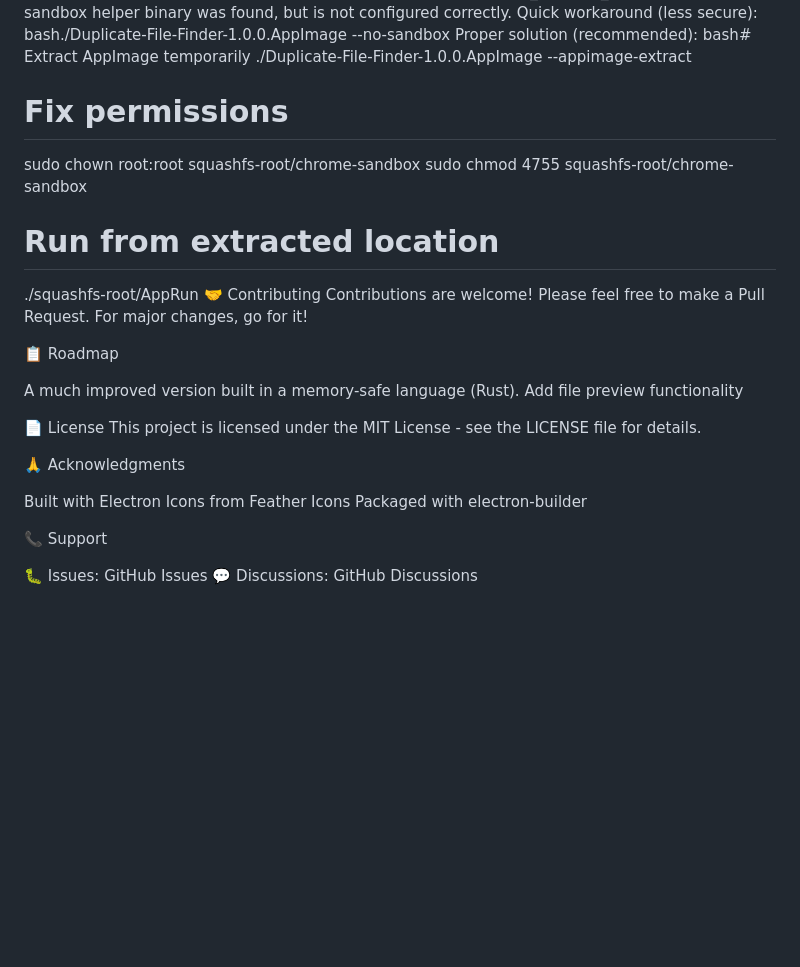
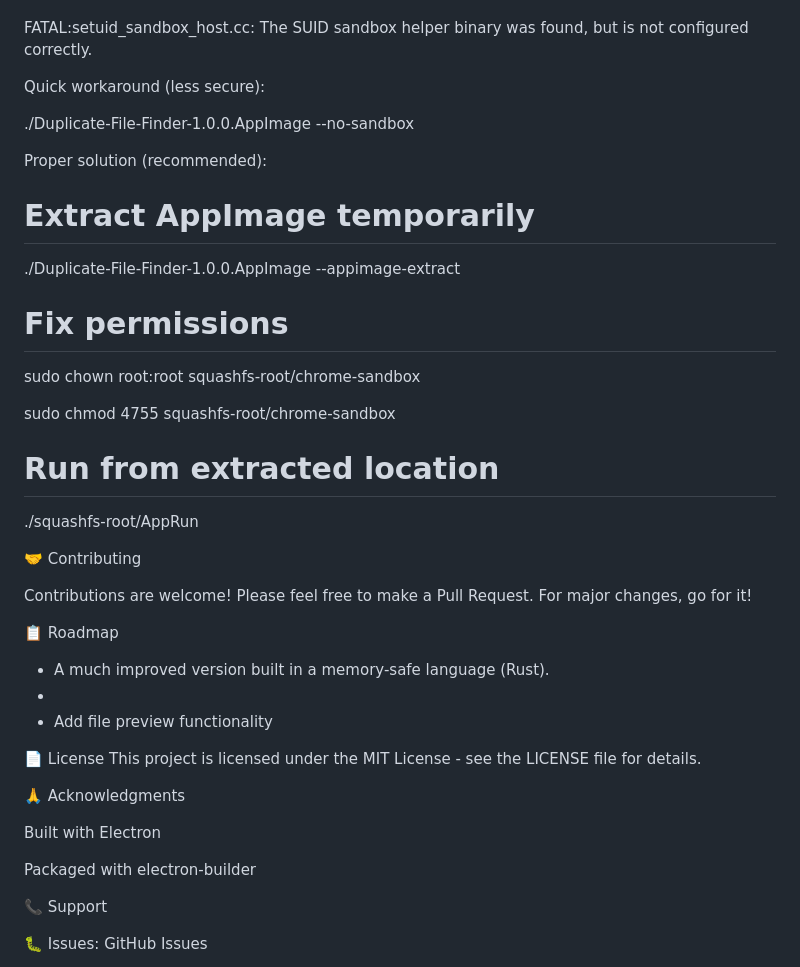
Before and after one commit to macbuildssys/duplicate-file-finder, a Markdown page: README.md, the part around the change printed below. Rendered like a GitHub page; blank space fills up the shorter version.

```diff
--- a/README.md
+++ b/README.md
@@ -83,24 +104,37 @@ SUID Sandbox Issues
 If you encounter sandbox errors:
+
 FATAL:setuid_sandbox_host.cc: The SUID sandbox helper binary was found, but is not configured correctly.
+
 Quick workaround (less secure):
-bash./Duplicate-File-Finder-1.0.0.AppImage --no-sandbox
+
+./Duplicate-File-Finder-1.0.0.AppImage --no-sandbox
+
 Proper solution (recommended):
-bash# Extract AppImage temporarily
+
+# Extract AppImage temporarily
+
 ./Duplicate-File-Finder-1.0.0.AppImage --appimage-extract
+
 # Fix permissions
+
 sudo chown root:root squashfs-root/chrome-sandbox
+
 sudo chmod 4755 squashfs-root/chrome-sandbox
+
 # Run from extracted location
+
 ./squashfs-root/AppRun
+
 🤝 Contributing
+
 Contributions are welcome! Please feel free to make a Pull Request. For major changes, go for it!
-
 
 
 📋 Roadmap
 
- A much improved version built in a memory-safe language (Rust).
- Add file preview functionality
+- A much improved version built in a memory-safe language (Rust).
+-
+-  Add file preview functionality
 
 
 📄 License
@@ -109,10 +143,12 @@ This project is licensed under the MIT License - see the LICENSE file for detail
 🙏 Acknowledgments
 
 Built with Electron
-Icons from Feather Icons
+
 Packaged with electron-builder
 
 📞 Support
 
+
 🐛 Issues: GitHub Issues
+
 💬 Discussions: GitHub Discussions
```
Also changed, not shown: other parts of README.md (+28 -7 lines).
